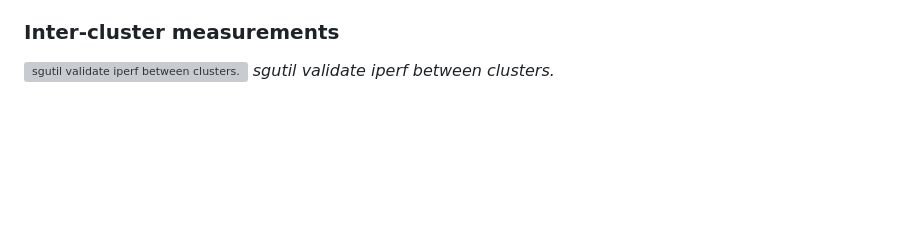
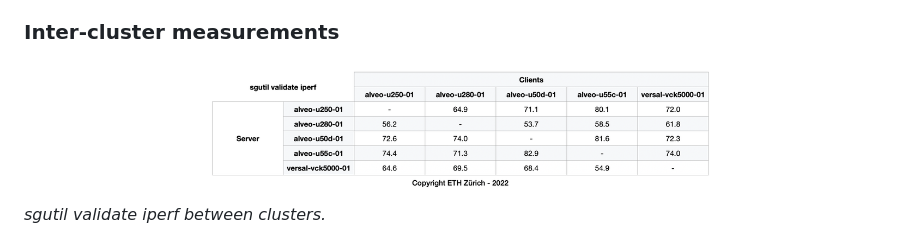
Before and after one commit to fpgasystems/sgrt, a Markdown page: examples/sgutil-validate-iperf.md, the part around the change. GitHub-like rendering; pictures changed too: examples/sgutil-validate-iperf-inter-cluster.png (added); blank space fills up the shorter version; grey boxes are pictures that could not be loaded.

Commit message:
Add missing image

```diff
--- a/examples/sgutil-validate-iperf.md
+++ b/examples/sgutil-validate-iperf.md
@@ -52,5 +52,5 @@ The following table has been derived after booking the **ten** U55C servers that
 
 ### Inter-cluster measurements
 
-![sgutil validate iperf between clusters.](../imgs/inter-cluster.png "sgutil validate iperf between clusters.")
+![sgutil validate iperf between clusters.](./sgutil-validate-iperf-inter-cluster.png "sgutil validate iperf between clusters.")
 *sgutil validate iperf between clusters.*
```
